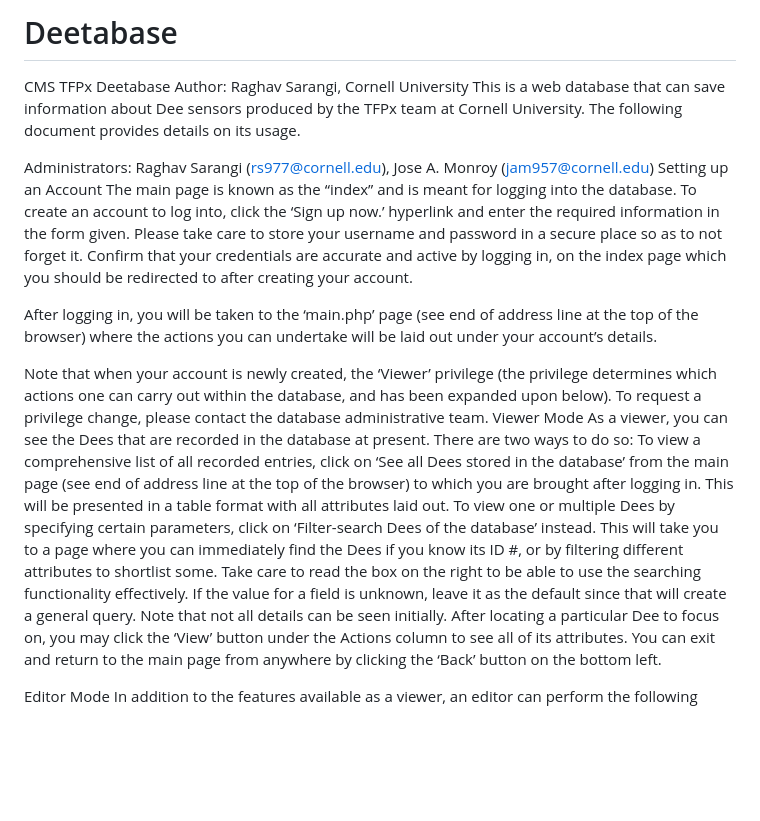
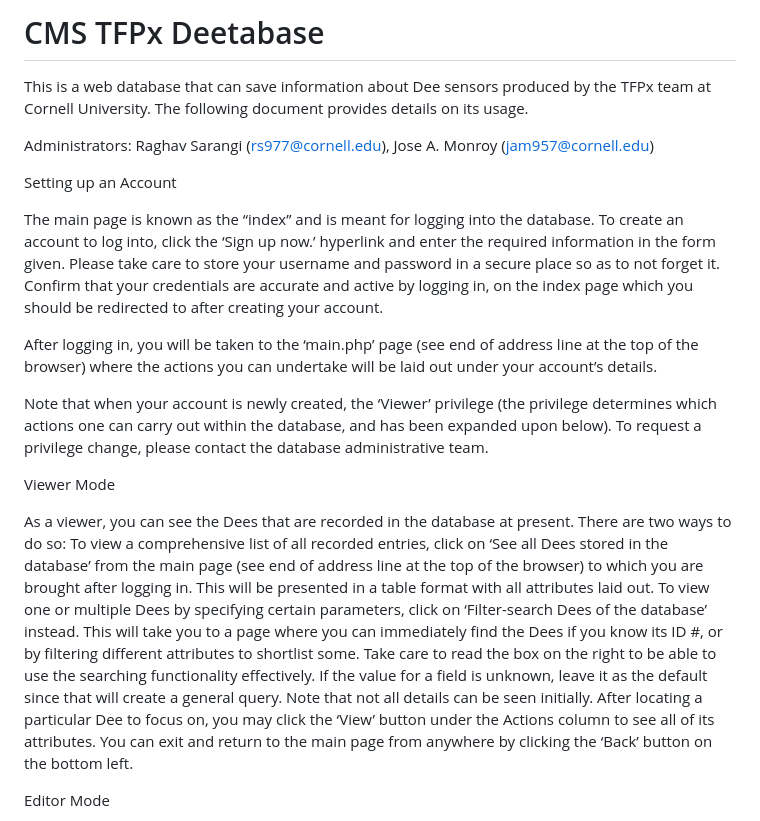
Before and after one commit to RaghavSarangi/Deetabase, a Markdown page: README.md, the part around the change printed below. Rendered like a GitHub page; blank space fills up the shorter version.

```diff
--- a/README.md
+++ b/README.md
@@ -1,22 +1,28 @@
-# Deetabase
-CMS TFPx Deetabase
-Author: Raghav Sarangi, Cornell University
+# CMS TFPx Deetabase
 This is a web database that can save information about Dee sensors produced by the TFPx team at Cornell University. The following document provides details on its usage.
 
 Administrators: Raghav Sarangi (rs977@cornell.edu), Jose A. Monroy (jam957@cornell.edu)
+
+
 Setting up an Account
+
 The main page is known as the “index” and is meant for logging into the database. To create an account to log into, click the ‘Sign up now.’ hyperlink and enter the required information in the form given. Please take care to store your username and password in a secure place so as to not forget it. Confirm that your credentials are accurate and active by logging in, on the index page which you should be redirected to after creating your account.
 
 After logging in, you will be taken to the ‘main.php’ page (see end of address line at the top of the browser) where the actions you can undertake will be laid out under your account’s details.
 
 Note that when your account is newly created, the ‘Viewer’ privilege (the privilege determines which actions one can carry out within the database, and has been expanded upon below). To request a privilege change, please contact the database administrative team.
+
+
 Viewer Mode
+
 As a viewer, you can see the Dees that are recorded in the database at present. There are two ways to do so:
 To view a comprehensive list of all recorded entries, click on ‘See all Dees stored in the database’ from the main page (see end of address line at the top of the browser) to which you are brought after logging in. This will be presented in a table format with all attributes laid out.
 To view one or multiple Dees by specifying certain parameters,  click on ‘Filter-search Dees of the database’ instead. This will take you to a page where you can immediately find the Dees if you know its ID #, or by filtering different attributes to shortlist some. Take care to read the box on the right to be able to use the searching functionality effectively. If the value for a field is unknown, leave it as the default since that will create a general query. Note that not all details can be seen initially. After locating a particular Dee to focus on, you may click the ‘View’ button under the Actions column to see all of its attributes.
 You can exit and return to the main page from anywhere by clicking the ‘Back’ button on the bottom left.
 
+
 Editor Mode
+
 In addition to the features available as a viewer, an editor can perform the following actions:
 To add dees to the database, click on ‘Add Dees to the database’ from the main page and fill out the given form. You may leave unknown fields, except for Operators (in case the user recording the data does not know the operators, their own name will suffice), empty. For both the X-Ray and CMM evaluations, if you would like the database to have a record of certain PDF or PNG/JPEG files, a Google Drive Folder can be created containing them and its link placed into the corresponding field. Do NOT include any single inverted commas (‘__’) in any field. After clicking Upload Data, you will receive a LOG message if the data has been added, along with the ID # that has been assigned (it is recommended to then name the aforementioned Google Drive folder as “Dee_{ID #}_evaluation” for ease-of-access). A QR code to view the Dee will also be generated below the LOG message that can be saved locally by right-clicking on it. To add more Dees, you can continue filling out the form, or you can exit to the main page by clicking ‘Back’.
 To edit dees currently stored, you must again find it using the Filter-search method described above. Having done so, one may click ‘Edit’ under the Actions column and confirm with the pop-up that arises in the browser, which will redirect you to a page that looks much like the Add form and has all the current information of the Dee, with fields that can be modified. Click ‘Upload Data’ when the information has been edited to confirm your changes. You will be redirected to a page with a LOG message confirming the update of the chosen Dee. You can then exit to the main page by clicking ‘Back’.
```
Also changed, not shown: other parts of README.md (+2 -0 lines).
